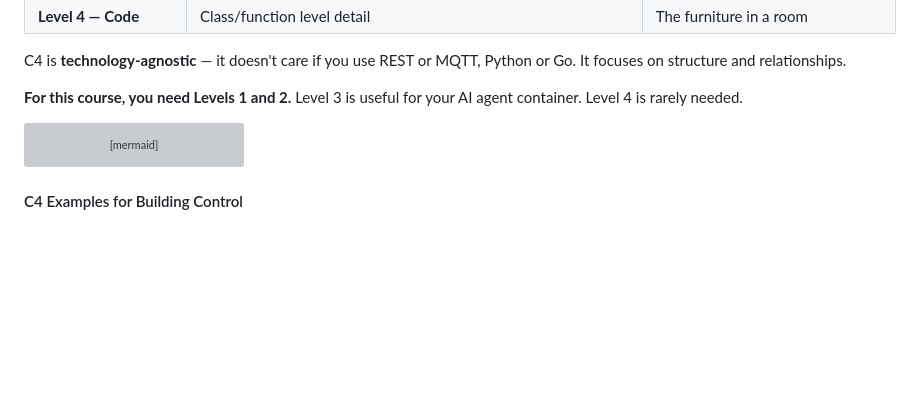
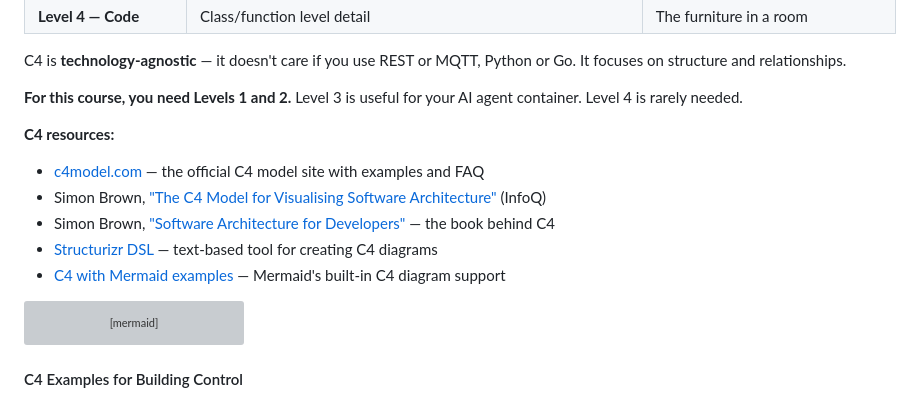
Before and after one commit to eislab-cps/D7065E, a Markdown page: lectures/lecture-0-introduction.md, the part around one of its changes. GitHub-like rendering; blank space fills up the shorter version; grey boxes are pictures that could not be loaded.

````diff
--- a/lectures/lecture-0-introduction.md
+++ b/lectures/lecture-0-introduction.md
@@ -151,6 +151,13 @@ The **C4 Model** ([c4model.com](https://c4model.com/)) was created by [Simon Bro
 C4 is **technology-agnostic** — it doesn't care if you use REST or MQTT, Python or Go. It focuses on structure and relationships.
 
 **For this course, you need Levels 1 and 2.** Level 3 is useful for your AI agent container. Level 4 is rarely needed.
+
+**C4 resources:**
+- [c4model.com](https://c4model.com/) — the official C4 model site with examples and FAQ
+- Simon Brown, ["The C4 Model for Visualising Software Architecture"](https://www.infoq.com/articles/C4-architecture-model/) (InfoQ)
+- Simon Brown, ["Software Architecture for Developers"](https://softwarearchitecturefordevelopers.com/) — the book behind C4
+- [Structurizr DSL](https://structurizr.com/dsl) — text-based tool for creating C4 diagrams
+- [C4 with Mermaid examples](https://mermaid.js.org/syntax/c4.html) — Mermaid's built-in C4 diagram support
 
 ```mermaid
 graph TB
````
Also changed, not shown: other parts of lectures/lecture-0-introduction.md (+39 -0 lines).
